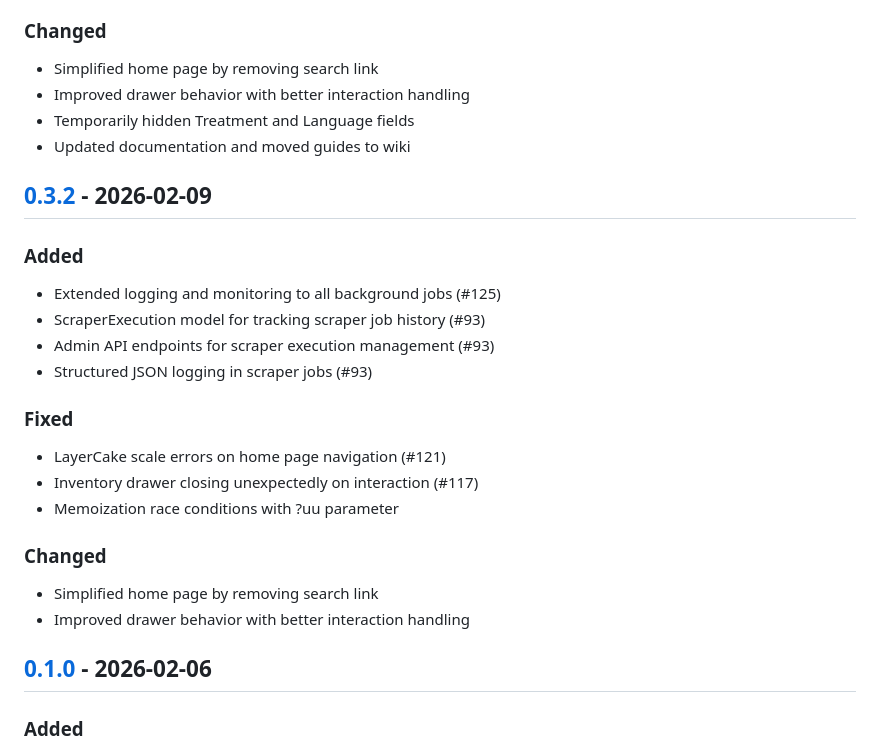
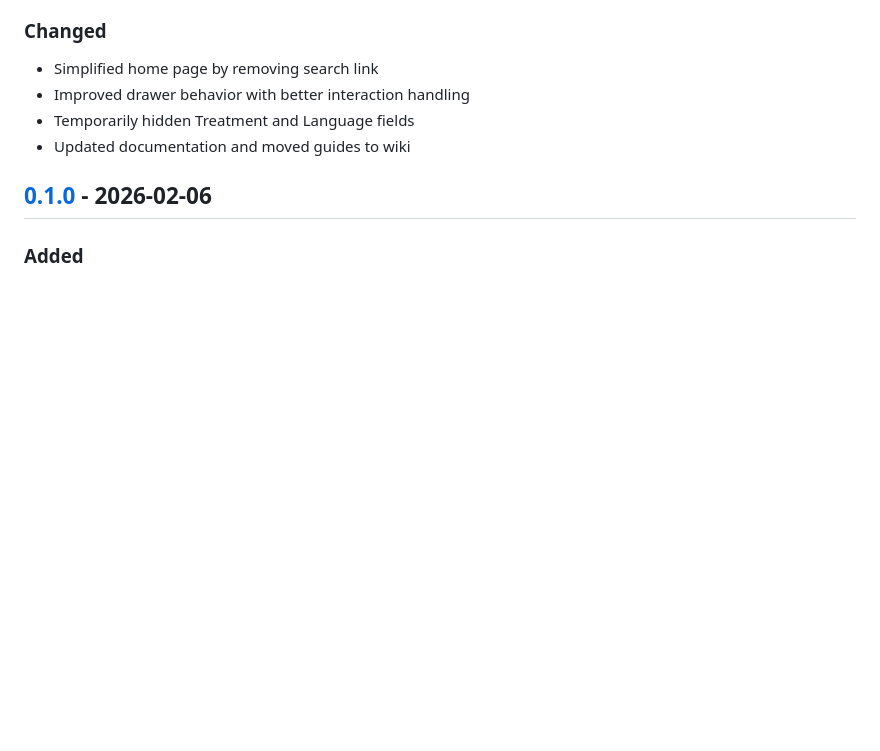
Before and after one commit to cobaltroad/mtg-inventory, a Markdown page: CHANGELOG.md, the part around one of its changes. GitHub-like rendering; blank space fills up the shorter version.

Commit message:
docs: remove v0.3.2 references from CHANGELOG
Co-Authored-By: Claude Sonnet 4.5 <noreply@anthropic.com>

```diff
--- a/CHANGELOG.md
+++ b/CHANGELOG.md
@@ -30,23 +30,6 @@ and this project adheres to [Semantic Versioning](https://semver.org/spec/v2.0.0
 - Improved drawer behavior with better interaction handling
 - Temporarily hidden Treatment and Language fields
 - Updated documentation and moved guides to wiki
-
-## [0.3.2] - 2026-02-09
-
-### Added
-- Extended logging and monitoring to all background jobs (#125)
-- ScraperExecution model for tracking scraper job history (#93)
-- Admin API endpoints for scraper execution management (#93)
-- Structured JSON logging in scraper jobs (#93)
-
-### Fixed
-- LayerCake scale errors on home page navigation (#121)
-- Inventory drawer closing unexpectedly on interaction (#117)
-- Memoization race conditions with ?uu parameter
-
-### Changed
-- Simplified home page by removing search link
-- Improved drawer behavior with better interaction handling
 
 ## [0.1.0] - 2026-02-06
 
```
Also changed, not shown: other parts of CHANGELOG.md (+0 -1 lines).
